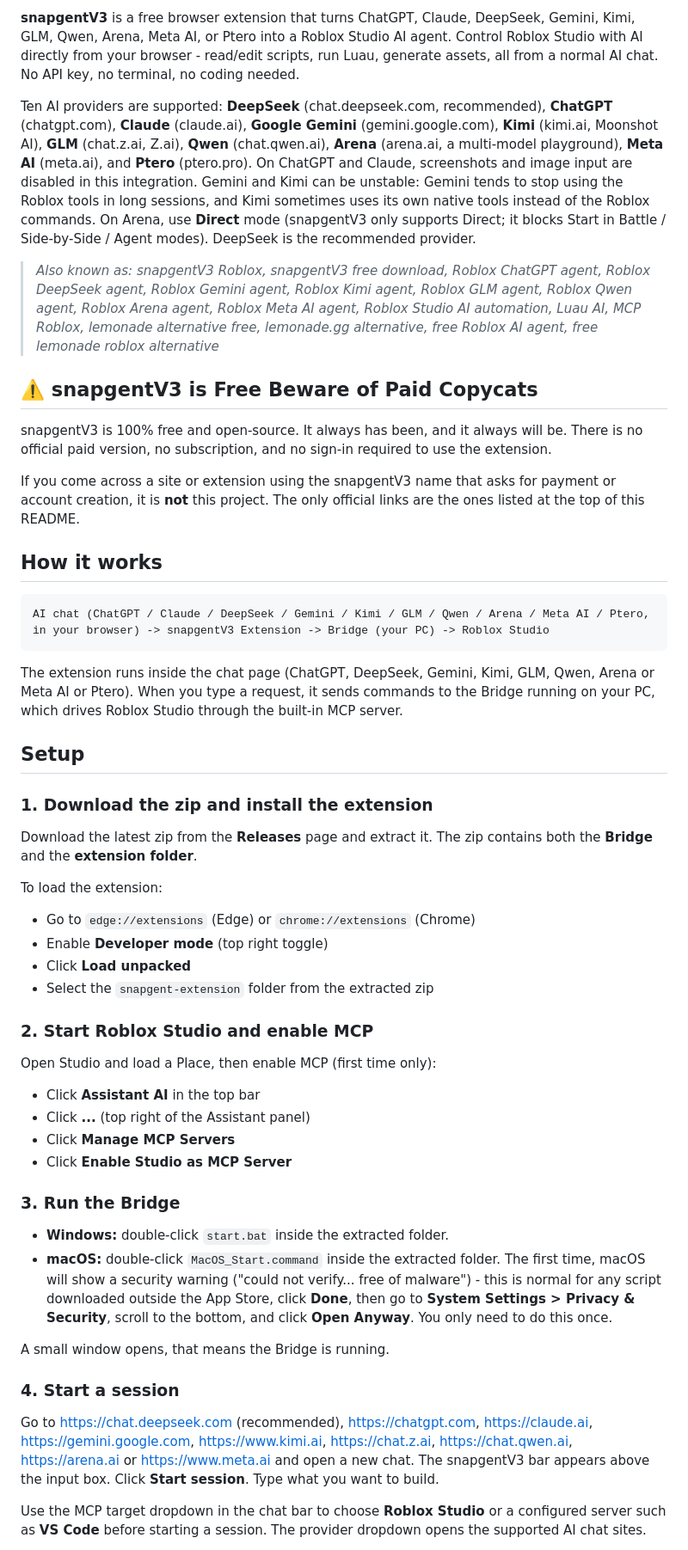
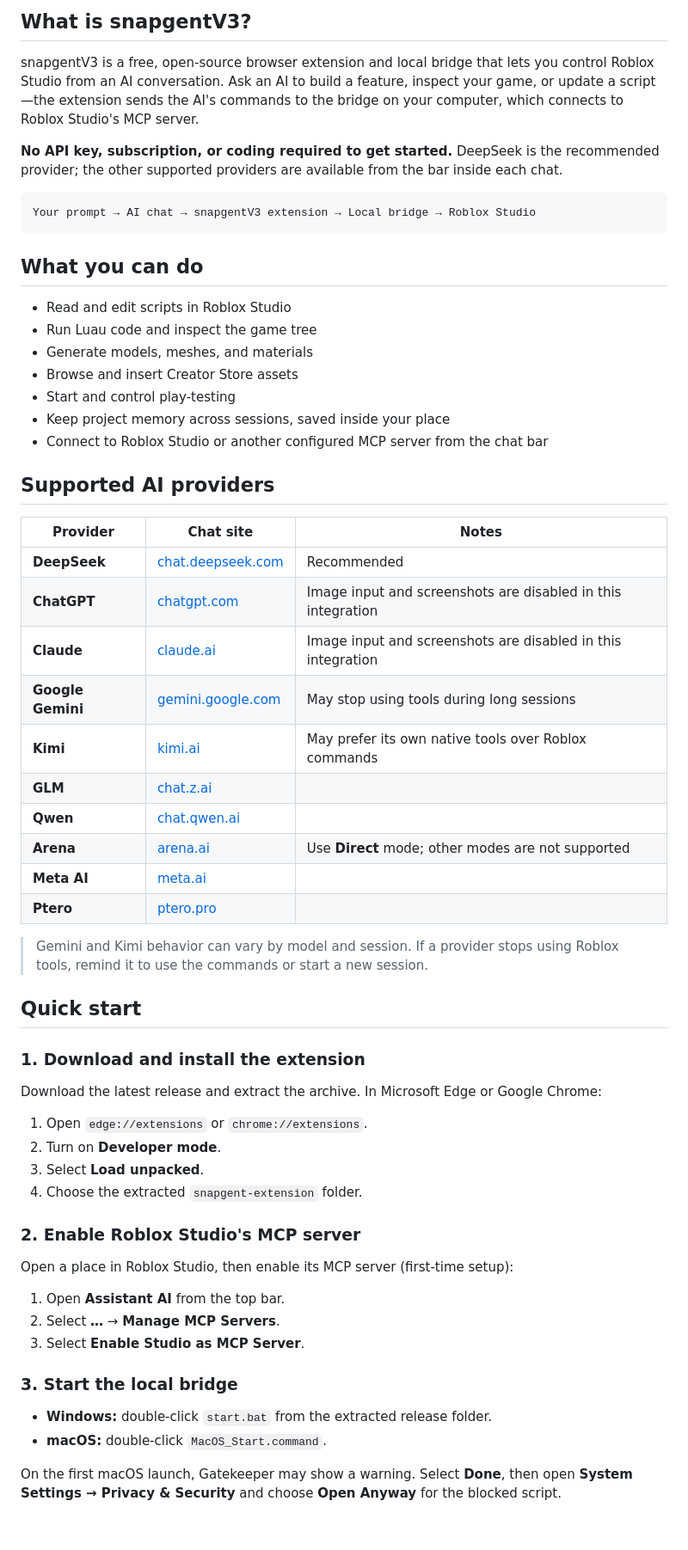
Before and after one commit to fhnasgf28/snapgent-connector, a Markdown page: README.md, the part around one of its changes. Shown at 86% size. Drawn GitHub-style; blank space fills up the shorter version.

Commit message:
Redesign project README
Co-authored-by: Copilot <223556219+Copilot@users.noreply.github.com>

````diff
--- a/README.md
+++ b/README.md
@@ -5,58 +20,64 @@
 
-**snapgentV3** is a free browser extension that turns ChatGPT, Claude, DeepSeek, Gemini, Kimi, GLM, Qwen, Arena, Meta AI, or Ptero into a Roblox Studio AI agent.
-Control Roblox Studio with AI directly from your browser - read/edit scripts, run Luau, generate assets, all from a normal AI chat. No API key, no terminal, no coding needed.
+## What is snapgentV3?
 
+snapgentV3 is a free, open-source browser extension and local bridge that lets you control Roblox Studio from an AI conversation. Ask an AI to build a feature, inspect your game, or update a script—the extension sends the AI's commands to the bridge on your computer, which connects to Roblox Studio's MCP server.
 
-Ten AI providers are supported: **DeepSeek** (chat.deepseek.com, recommended), **ChatGPT** (chatgpt.com), **Claude** (claude.ai), **Google Gemini** (gemini.google.com), **Kimi** (kimi.ai, Moonshot AI), **GLM** (chat.z.ai, Z.ai), **Qwen** (chat.qwen.ai), **Arena** (arena.ai, a multi-model playground), **Meta AI** (meta.ai), and **Ptero** (ptero.pro). On ChatGPT and Claude, screenshots and image input are disabled in this integration. Gemini and Kimi can be unstable: Gemini tends to stop using the Roblox tools in long sessions, and Kimi sometimes uses its own native tools instead of the Roblox commands. On Arena, use **Direct** mode (snapgentV3 only supports Direct; it blocks Start in Battle / Side-by-Side / Agent modes). DeepSeek is the recommended provider.
+**No API key, subscription, or coding required to get started.** DeepSeek is the recommended provider; the other supported providers are available from the bar inside each chat.
 
-> *Also known as: snapgentV3 Roblox, snapgentV3 free download, Roblox ChatGPT agent, Roblox DeepSeek agent, Roblox Gemini agent, Roblox Kimi agent, Roblox GLM agent, Roblox Qwen agent, Roblox Arena agent, Roblox Meta AI agent, Roblox Studio AI automation, Luau AI, MCP Roblox, lemonade alternative free, lemonade.gg alternative, free Roblox AI agent, free lemonade roblox alternative*
-
-## ⚠️ snapgentV3 is Free Beware of Paid Copycats
-
-snapgentV3 is 100% free and open-source. It always has been, and it always will be. There is no official paid version, no subscription, and no sign-in required to use the extension.
-
-If you come across a site or extension using the snapgentV3 name that asks for payment or account creation, it is **not** this project. The only official links are the ones listed at the top of this README.
-
-## How it works
-
-```
-AI chat (ChatGPT / Claude / DeepSeek / Gemini / Kimi / GLM / Qwen / Arena / Meta AI / Ptero, in your browser) -> snapgentV3 Extension -> Bridge (your PC) -> Roblox Studio
+```text
+Your prompt → AI chat → snapgentV3 extension → Local bridge → Roblox Studio
 ```
 
-The extension runs inside the chat page (ChatGPT, DeepSeek, Gemini, Kimi, GLM, Qwen, Arena or Meta AI or Ptero). When you type a request, it sends commands to the Bridge running on your PC, which drives Roblox Studio through the built-in MCP server.
+## What you can do
 
-## Setup
+- Read and edit scripts in Roblox Studio
+- Run Luau code and inspect the game tree
+- Generate models, meshes, and materials
+- Browse and insert Creator Store assets
+- Start and control play-testing
+- Keep project memory across sessions, saved inside your place
+- Connect to Roblox Studio or another configured MCP server from the chat bar
 
-### 1. Download the zip and install the extension
+## Supported AI providers
 
-Download the latest zip from the **Releases** page and extract it. The zip contains both the **Bridge** and the **extension folder**.
+| Provider | Chat site | Notes |
+| --- | --- | --- |
+| **DeepSeek** | [chat.deepseek.com](https://chat.deepseek.com) | Recommended |
+| **ChatGPT** | [chatgpt.com](https://chatgpt.com) | Image input and screenshots are disabled in this integration |
+| **Claude** | [claude.ai](https://claude.ai) | Image input and screenshots are disabled in this integration |
+| **Google Gemini** | [gemini.google.com](https://gemini.google.com) | May stop using tools during long sessions |
+| **Kimi** | [kimi.ai](https://kimi.ai) | May prefer its own native tools over Roblox commands |
+| **GLM** | [chat.z.ai](https://chat.z.ai) | |
+| **Qwen** | [chat.qwen.ai](https://chat.qwen.ai) | |
+| **Arena** | [arena.ai](https://arena.ai) | Use **Direct** mode; other modes are not supported |
+| **Meta AI** | [meta.ai](https://meta.ai) | |
+| **Ptero** | [ptero.pro](https://ptero.pro) | |
 
-To load the extension:
+> Gemini and Kimi behavior can vary by model and session. If a provider stops using Roblox tools, remind it to use the commands or start a new session.
 
-- Go to `edge://extensions` (Edge) or `chrome://extensions` (Chrome)
-- Enable **Developer mode** (top right toggle)
-- Click **Load unpacked**
-- Select the `snapgent-extension` folder from the extracted zip
+## Quick start
 
-### 2. Start Roblox Studio and enable MCP
+### 1. Download and install the extension
 
-Open Studio and load a Place, then enable MCP (first time only):
+Download the latest release and extract the archive. In Microsoft Edge or Google Chrome:
 
-- Click **Assistant AI** in the top bar
-- Click **...** (top right of the Assistant panel)
-- Click **Manage MCP Servers**
-- Click **Enable Studio as MCP Server**
+1. Open `edge://extensions` or `chrome://extensions`.
+2. Turn on **Developer mode**.
+3. Select **Load unpacked**.
+4. Choose the extracted `snapgent-extension` folder.
 
-### 3. Run the Bridge
+### 2. Enable Roblox Studio's MCP server
 
-- **Windows:** double-click `start.bat` inside the extracted folder.
-- **macOS:** double-click `MacOS_Start.command` inside the extracted folder. The first time, macOS will show a security warning ("could not verify... free of malware") - this is normal for any script downloaded outside the App Store, click **Done**, then go to **System Settings > Privacy & Security**, scroll to the bottom, and click **Open Anyway**. You only need to do this once.
+Open a place in Roblox Studio, then enable its MCP server (first-time setup):
 
-A small window opens, that means the Bridge is running.
+1. Open **Assistant AI** from the top bar.
+2. Select **…** → **Manage MCP Servers**.
+3. Select **Enable Studio as MCP Server**.
 
-### 4. Start a session
+### 3. Start the local bridge
 
-Go to https://chat.deepseek.com (recommended), https://chatgpt.com, https://claude.ai, https://gemini.google.com, https://www.kimi.ai, https://chat.z.ai, https://chat.qwen.ai, https://arena.ai or https://www.meta.ai and open a new chat. The snapgentV3 bar appears above the input box. Click **Start session**. Type what you want to build.
+- **Windows:** double-click `start.bat` from the extracted release folder.
+- **macOS:** double-click `MacOS_Start.command`.
 
-Use the MCP target dropdown in the chat bar to choose **Roblox Studio** or a configured server such as **VS Code** before starting a session. The provider dropdown opens the supported AI chat sites.
+On the first macOS launch, Gatekeeper may show a warning. Select **Done**, then open **System Settings → Privacy & Security** and choose **Open Anyway** for the blocked script.
 
````
Also changed, not shown: other parts of README.md (+68 -14 lines).
